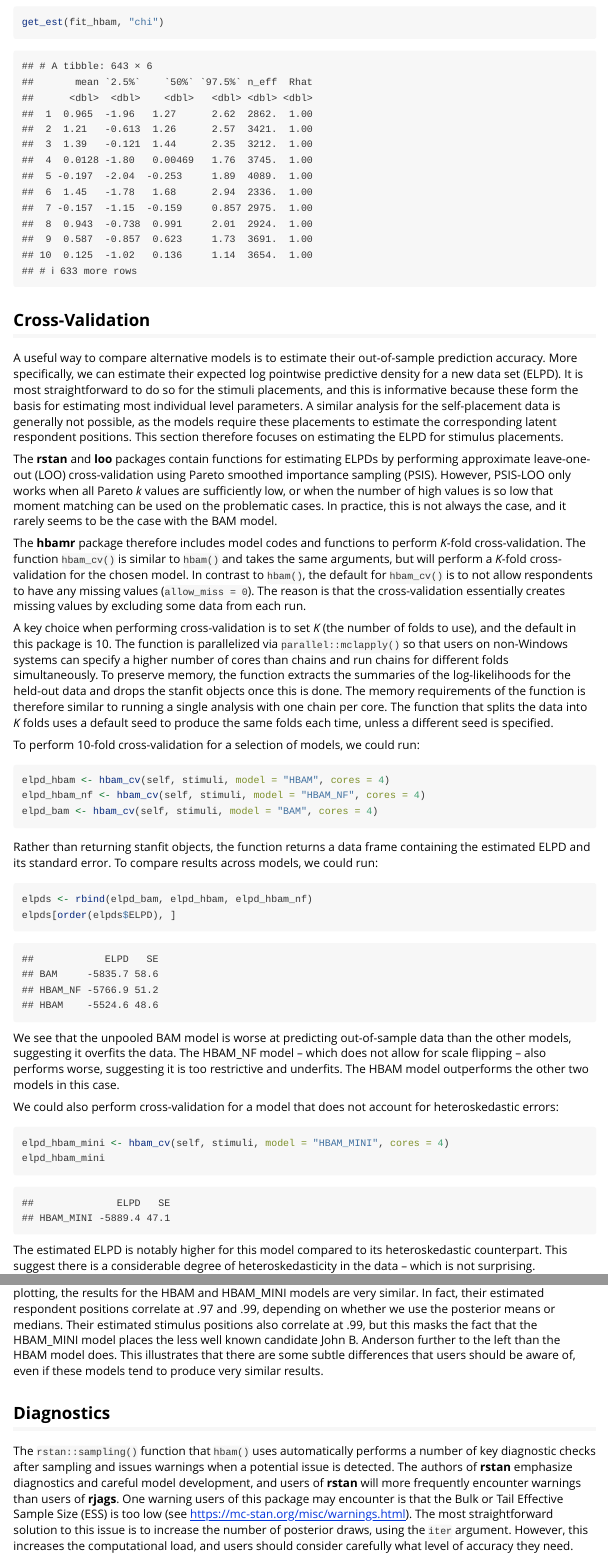
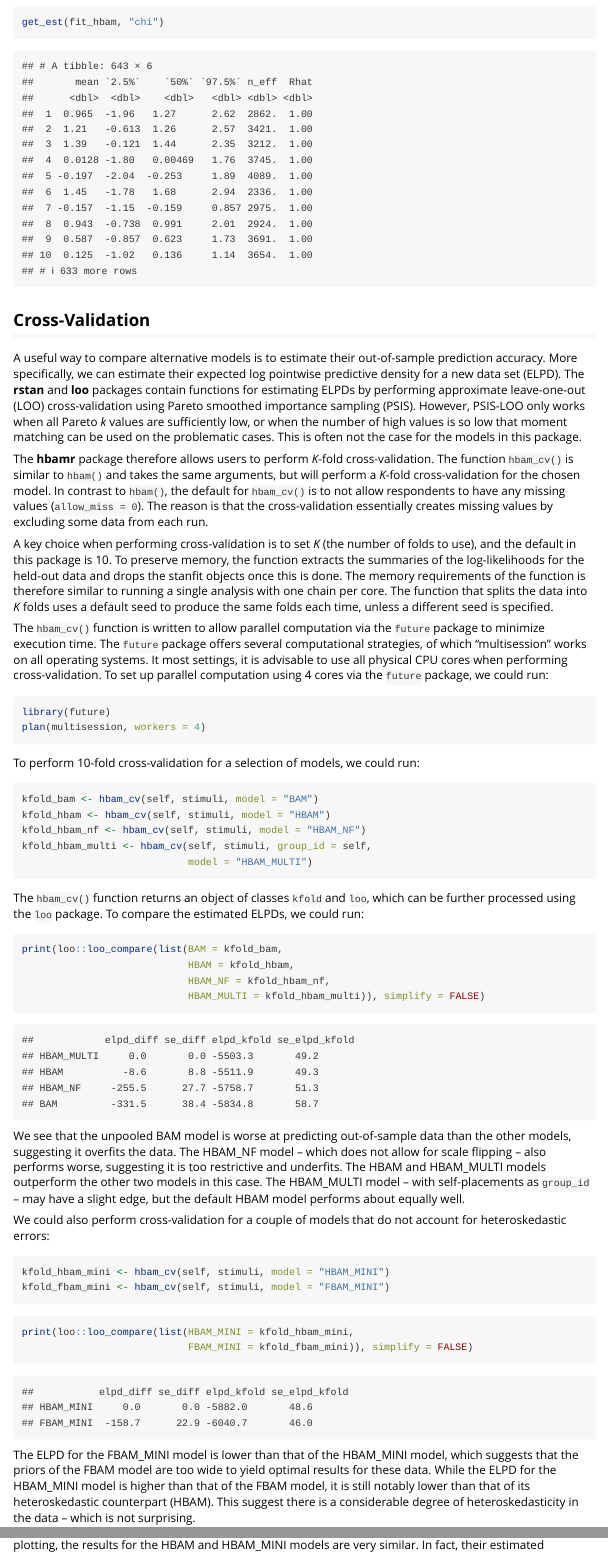
Before and after one commit to jbolstad/hbamr, an R Markdown document (vignettes/hbamr.Rmd): the page in a window 1100 px wide, from 9460 px down, and a second part further down, joined at a grey line. Rendered offline with R 4.5, knitr and Pandoc, with nearby package versions.

Commit message:
Revise hbam_cv(): Use future and return kfold-loo

````diff
--- a/vignettes/hbamr.Rmd
+++ b/vignettes/hbamr.Rmd
@@ -327,13 +327,18 @@ est_chi
 
 ## Cross-Validation
 
-A useful way to compare alternative models is to estimate their out-of-sample prediction accuracy. More specifically, we can estimate their expected log pointwise predictive density for a new data set (ELPD). It is most straightforward to do so for the stimuli placements, and this is informative because these form the basis for estimating most individual level parameters. A similar analysis for the self-placement data is generally not possible, as the models require these placements to estimate the corresponding latent respondent positions. This section therefore focuses on estimating the ELPD for stimulus placements.
+A useful way to compare alternative models is to estimate their out-of-sample prediction accuracy. More specifically, we can estimate their expected log pointwise predictive density for a new data set (ELPD). The **rstan** and **loo** packages contain functions for estimating ELPDs by performing approximate leave-one-out (LOO) cross-validation using Pareto smoothed importance sampling (PSIS). However, PSIS-LOO only works when all Pareto *k* values are sufficiently low, or when the number of high values is so low that moment matching can be used on the problematic cases. This is often not the case for the models in this package.
 
-The **rstan** and **loo** packages contain functions for estimating ELPDs by performing approximate leave-one-out (LOO) cross-validation using Pareto smoothed importance sampling (PSIS). However, PSIS-LOO only works when all Pareto *k* values are sufficiently low, or when the number of high values is so low that moment matching can be used on the problematic cases. In practice, this is not always the case, and it rarely seems to be the case with the BAM model.
+The **hbamr** package therefore allows users to perform *K*-fold cross-validation. The function `hbam_cv()` is similar to `hbam()` and takes the same arguments, but will perform a *K*-fold cross-validation for the chosen model. In contrast to `hbam()`, the default for `hbam_cv()` is to not allow respondents to have any missing values (`allow_miss = 0`). The reason is that the cross-validation essentially creates missing values by excluding some data from each run.
 
-The **hbamr** package therefore includes model codes and functions to perform *K*-fold cross-validation. The function `hbam_cv()` is similar to `hbam()` and takes the same arguments, but will perform a *K*-fold cross-validation for the chosen model. In contrast to `hbam()`, the default for `hbam_cv()` is to not allow respondents to have any missing values (`allow_miss = 0`). The reason is that the cross-validation essentially creates missing values by excluding some data from each run.
+A key choice when performing cross-validation is to set *K* (the number of folds to use), and the default in this package is 10. To preserve memory, the function extracts the summaries of the log-likelihoods for the held-out data and drops the stanfit objects once this is done. The memory requirements of the function is therefore similar to running a single analysis with one chain per core. The function that splits the data into *K* folds uses a default seed to produce the same folds each time, unless a different seed is specified.
 
-A key choice when performing cross-validation is to set *K* (the number of folds to use), and the default in this package is 10. The function is parallelized via `parallel::mclapply()` so that users on non-Windows systems can specify a higher number of cores than chains and run chains for different folds simultaneously. To preserve memory, the function extracts the summaries of the log-likelihoods for the held-out data and drops the stanfit objects once this is done. The memory requirements of the function is therefore similar to running a single analysis with one chain per core. The function that splits the data into *K* folds uses a default seed to produce the same folds each time, unless a different seed is specified.
+The `hbam_cv()` function is written to allow parallel computation via the `future` package to minimize execution time. The `future` package offers several computational strategies, of which "multisession" works on all operating systems. It most settings, it is advisable to use all physical CPU cores when performing cross-validation. To set up parallel computation using 4 cores via the `future` package, we could run:
+
+```{r, eval = FALSE}
+library(future)
+plan(multisession, workers = 4)
+```
 
 To perform 10-fold cross-validation for a selection of models, we could run:
 
@@ -342,39 +347,48 @@ load("elpds.rda")
 ```
 
 ```{r run_cv_new, eval = FALSE}
-elpd_hbam <- hbam_cv(self, stimuli, model = "HBAM", cores = 4)
-elpd_hbam_nf <- hbam_cv(self, stimuli, model = "HBAM_NF", cores = 4)
-elpd_bam <- hbam_cv(self, stimuli, model = "BAM", cores = 4)
+kfold_bam <- hbam_cv(self, stimuli, model = "BAM")
+kfold_hbam <- hbam_cv(self, stimuli, model = "HBAM")
+kfold_hbam_nf <- hbam_cv(self, stimuli, model = "HBAM_NF")
+kfold_hbam_multi <- hbam_cv(self, stimuli, group_id = self,
+                            model = "HBAM_MULTI")
 ```
 
-Rather than returning stanfit objects, the function returns a data frame containing the estimated ELPD and its standard error. To compare results across models, we could run:
+The `hbam_cv()` function returns an object of classes `kfold` and `loo`, which can be further processed using the `loo` package. To compare the estimated ELPDs, we could run:
 
-```{r elpd_ill, eval = FALSE, include = TRUE}
-elpds <- rbind(elpd_bam, elpd_hbam, elpd_hbam_nf)
-elpds[order(elpds$ELPD), ]
+```{r, eval = FALSE}
+print(loo::loo_compare(list(BAM = kfold_bam,
+                            HBAM = kfold_hbam,
+                            HBAM_NF = kfold_hbam_nf,
+                            HBAM_MULTI = kfold_hbam_multi)), simplify = FALSE)
 ```
 
-```{r, echo = FALSE, include = TRUE}
-elpds <- rbind(elpd_bam, elpd_hbam, elpd_hbam_nf)
-elpds[order(elpds$ELPD), ]
+```{r, echo = FALSE, message = FALSE, warning = FALSE}
+library(loo)
+print(loo1, simplify = FALSE)
 ```
 
-We see that the unpooled BAM model is worse at predicting out-of-sample data than the other models, suggesting it overfits the data. The HBAM_NF model -- which does not allow for scale flipping -- also performs worse, suggesting it is too restrictive and underfits. The HBAM model outperforms the other two models in this case.
+We see that the unpooled BAM model is worse at predicting out-of-sample data than the other models, suggesting it overfits the data. The HBAM_NF model -- which does not allow for scale flipping -- also performs worse, suggesting it is too restrictive and underfits. The HBAM and HBAM_MULTI models outperform the other two models in this case. The HBAM_MULTI model -- with self-placements as `group_id` -- may have a slight edge, but the default HBAM model performs about equally well.
 
-We could also perform cross-validation for a model that does not account for heteroskedastic errors:
+We could also perform cross-validation for a couple of models that do not account for heteroskedastic errors:
 
 ```{r, eval = FALSE}
-elpd_hbam_mini <- hbam_cv(self, stimuli, model = "HBAM_MINI", cores = 4)
-elpd_hbam_mini
+kfold_hbam_mini <- hbam_cv(self, stimuli, model = "HBAM_MINI")
+kfold_fbam_mini <- hbam_cv(self, stimuli, model = "FBAM_MINI")
+```
+
+```{r, eval = FALSE}
+print(loo::loo_compare(list(HBAM_MINI = kfold_hbam_mini,
+                            FBAM_MINI = kfold_fbam_mini)), simplify = FALSE)
 ```
 
 ```{r, echo = FALSE}
-elpd_hbam_mini
+print(loo2, simplify = FALSE)
 ```
 
-The estimated ELPD is notably higher for this model compared to its heteroskedastic counterpart. This suggest there is a considerable degree of heteroskedasticity in the data -- which is not surprising.
+The ELPD for the FBAM_MINI model is lower than that of the HBAM_MINI model, which suggests that the priors of the FBAM model are too wide to yield optimal results for these data. While the ELPD for the HBAM_MINI model is higher than that of the FBAM model, it is still notably lower than that of its heteroskedastic counterpart (HBAM). This suggest there is a considerable degree of heteroskedasticity in the data -- which is not surprising.
 
-Modeling the heteroskedasticity increases prediction accuracy, but it should be noted that this does not necessarily translate into much more accurate estimates of key model outputs. As shown in section on plotting, the results for the HBAM and HBAM_MINI models are very similar. In fact, their estimated respondent positions correlate at .97 and .99, depending on whether we use the posterior means or medians. Their estimated stimulus positions also correlate at .99, but this masks the fact that the HBAM_MINI model places the less well known candidate John B. Anderson further to the left than the HBAM model does. This illustrates that there are some subtle differences that users should be aware of, even if these models tend to produce very similar results.
+Modeling the heteroskedasticity increases prediction accuracy, but it should be noted that this does not necessarily translate into much more accurate estimates of key model outputs. As shown in section on plotting, the results for the HBAM and HBAM_MINI models are very similar. In fact, their estimated respondent positions correlate at .97 and .99, depending on whether we use the posterior means or medians. Their estimated stimulus positions also correlate at .99, but this masks the fact that the HBAM_MINI model places the less well known candidate John B. Anderson further to the left than the HBAM model does. There are some subtle differences that users should be aware of, even if these models tend to produce very similar results.
 
 ## Diagnostics
 
````
Also changed, not shown: NEWS.md (+3 -2 lines), R/hbam_cv.R (+58 -23 lines), R/hbamr-package.R (+0 -1 lines), vignettes/elpds.rda, 3 other files.
